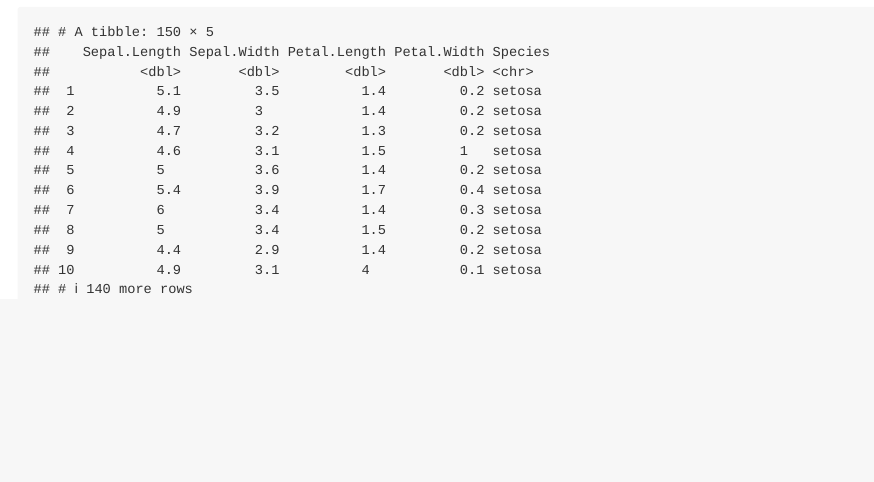
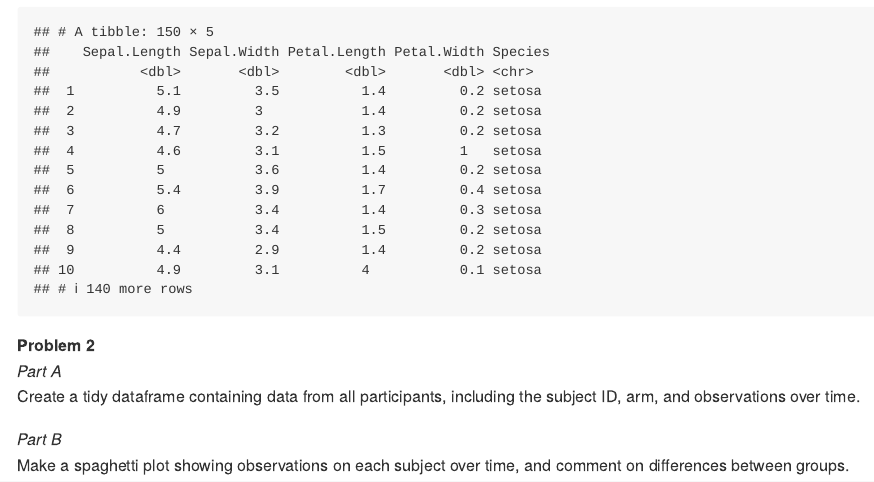
Before and after one commit to maryknoop/p8105_hw5_mk4022, an R Markdown document (p8105_hw5_mk4022.Rmd): the page in a window 1100 px wide, from 980 px down. Rendered offline with R 4.5, knitr and Pandoc, with nearby package versions.

Commit message:
Added new data for problem 2.

````diff
--- a/p8105_hw5_mk4022.Rmd
+++ b/p8105_hw5_mk4022.Rmd
@@ -36,3 +36,13 @@ filled_iris = map_df(iris_with_missing,missing)
 filled_iris
 
 ```
+
+**Problem 2**
+*Part A*
+Create a tidy dataframe containing data from all participants, including the subject ID, arm, and observations over time.
+```{r}
+
+```
+
+*Part B*
+Make a spaghetti plot showing observations on each subject over time, and comment on differences between groups.
````
